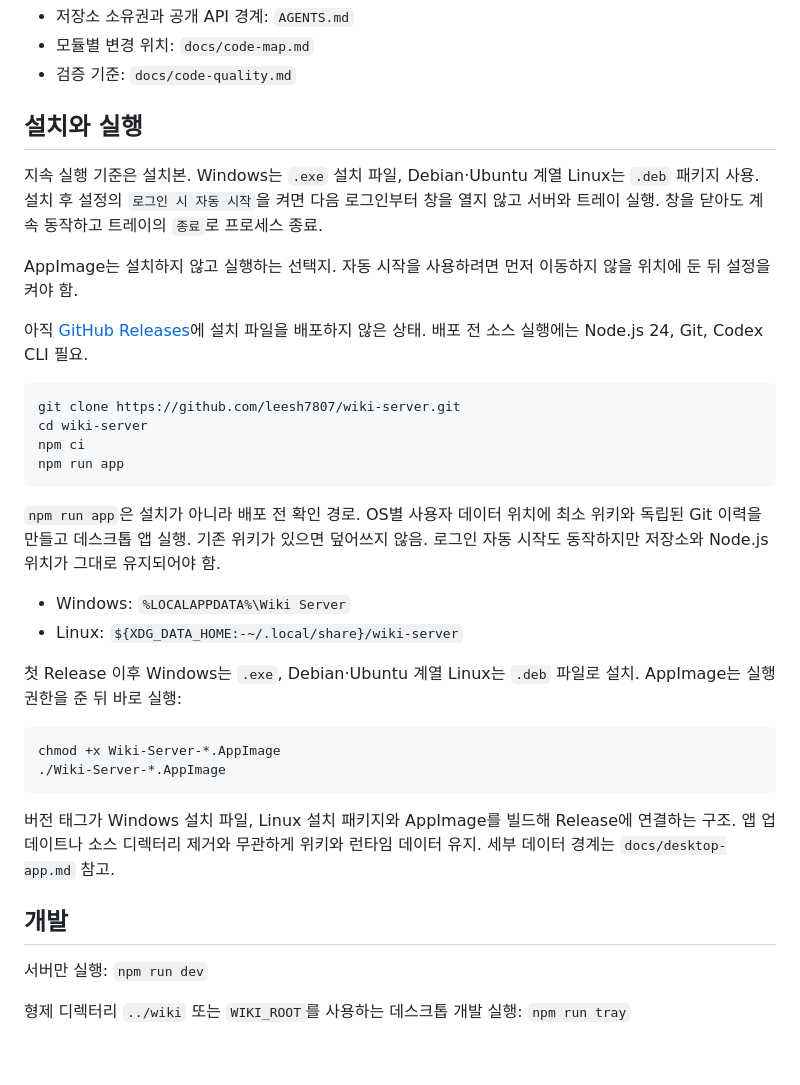
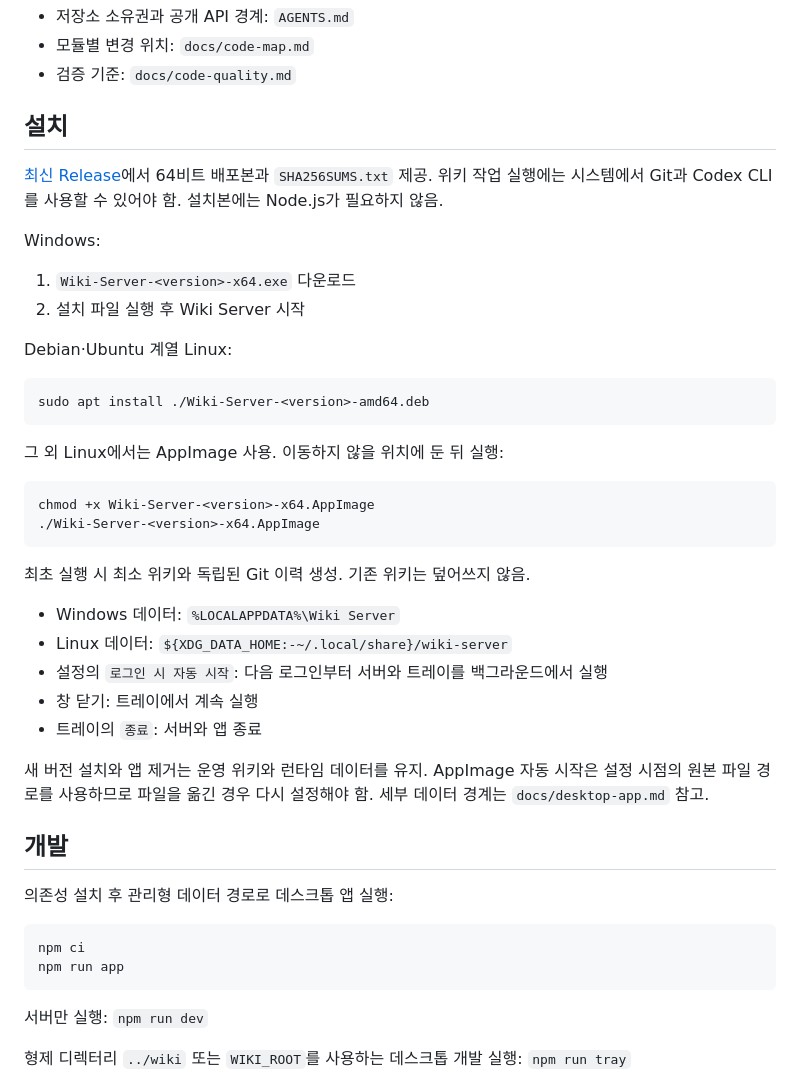
Before and after one commit to leesh7807/wiki-server, a Markdown page: README.md, the part around the change. Rendered like a GitHub page; blank space fills up the shorter version.

Commit message:
Write README for packaged installation

````diff
--- a/README.md
+++ b/README.md
@@ -28,47 +28,50 @@ HTTP 작업 수신, Codex 실행, 검색 과정·Git 상태·작업 이벤트를
 - 모듈별 변경 위치: `docs/code-map.md`
 - 검증 기준: `docs/code-quality.md`
 
-## 설치와 실행
+## 설치
 
-지속 실행 기준은 설치본. Windows는 `.exe` 설치 파일, Debian·Ubuntu 계열 Linux는
-`.deb` 패키지 사용. 설치 후 설정의 `로그인 시 자동 시작`을 켜면 다음 로그인부터
-창을 열지 않고 서버와 트레이 실행. 창을 닫아도 계속 동작하고 트레이의 `종료`로
-프로세스 종료.
+[최신 Release](https://github.com/leesh7807/wiki-server/releases/latest)에서 64비트 배포본과
+`SHA256SUMS.txt` 제공. 위키 작업 실행에는 시스템에서 Git과 Codex CLI를 사용할 수
+있어야 함. 설치본에는 Node.js가 필요하지 않음.
 
-AppImage는 설치하지 않고 실행하는 선택지. 자동 시작을 사용하려면 먼저 이동하지
-않을 위치에 둔 뒤 설정을 켜야 함.
+Windows:
 
-아직 [GitHub Releases](https://github.com/leesh7807/wiki-server/releases)에 설치 파일을
-배포하지 않은 상태. 배포 전 소스 실행에는 Node.js 24, Git, Codex CLI 필요.
+1. `Wiki-Server-<version>-x64.exe` 다운로드
+2. 설치 파일 실행 후 Wiki Server 시작
+
+Debian·Ubuntu 계열 Linux:
+
+```sh
+sudo apt install ./Wiki-Server-<version>-amd64.deb
+```
+
+그 외 Linux에서는 AppImage 사용. 이동하지 않을 위치에 둔 뒤 실행:
+
+```sh
+chmod +x Wiki-Server-<version>-x64.AppImage
+./Wiki-Server-<version>-x64.AppImage
+```
+
+최초 실행 시 최소 위키와 독립된 Git 이력 생성. 기존 위키는 덮어쓰지 않음.
+
+- Windows 데이터: `%LOCALAPPDATA%\Wiki Server`
+- Linux 데이터: `${XDG_DATA_HOME:-~/.local/share}/wiki-server`
+- 설정의 `로그인 시 자동 시작`: 다음 로그인부터 서버와 트레이를 백그라운드에서 실행
+- 창 닫기: 트레이에서 계속 실행
+- 트레이의 `종료`: 서버와 앱 종료
+
+새 버전 설치와 앱 제거는 운영 위키와 런타임 데이터를 유지. AppImage 자동 시작은
+설정 시점의 원본 파일 경로를 사용하므로 파일을 옮긴 경우 다시 설정해야 함. 세부
+데이터 경계는 `docs/desktop-app.md` 참고.
+
+## 개발
+
+의존성 설치 후 관리형 데이터 경로로 데스크톱 앱 실행:
 
 ```console
-git clone https://github.com/leesh7807/wiki-server.git
-cd wiki-server
 npm ci
 npm run app
 ```
-
-`npm run app`은 설치가 아니라 배포 전 확인 경로. OS별 사용자 데이터 위치에 최소
-위키와 독립된 Git 이력을 만들고 데스크톱 앱 실행. 기존 위키가 있으면 덮어쓰지 않음.
-로그인 자동 시작도 동작하지만 저장소와 Node.js 위치가 그대로 유지되어야 함.
-
-- Windows: `%LOCALAPPDATA%\Wiki Server`
-- Linux: `${XDG_DATA_HOME:-~/.local/share}/wiki-server`
-
-첫 Release 이후 Windows는 `.exe`, Debian·Ubuntu 계열 Linux는 `.deb` 파일로 설치.
-AppImage는 실행 권한을 준 뒤 바로 실행:
-
-```sh
-chmod +x Wiki-Server-*.AppImage
-./Wiki-Server-*.AppImage
-```
-
-버전 태그가 Windows 설치 파일, Linux 설치 패키지와 AppImage를 빌드해 Release에
-연결하는 구조. 앱
-업데이트나 소스 디렉터리 제거와 무관하게 위키와 런타임 데이터 유지. 세부 데이터
-경계는 `docs/desktop-app.md` 참고.
-
-## 개발
 
 서버만 실행: `npm run dev`
 
````
Also changed, not shown: README.en.md (+39 -36 lines).
